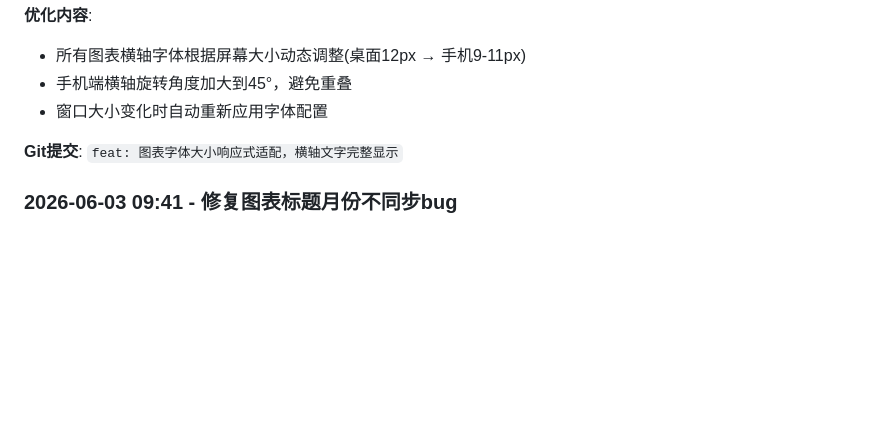
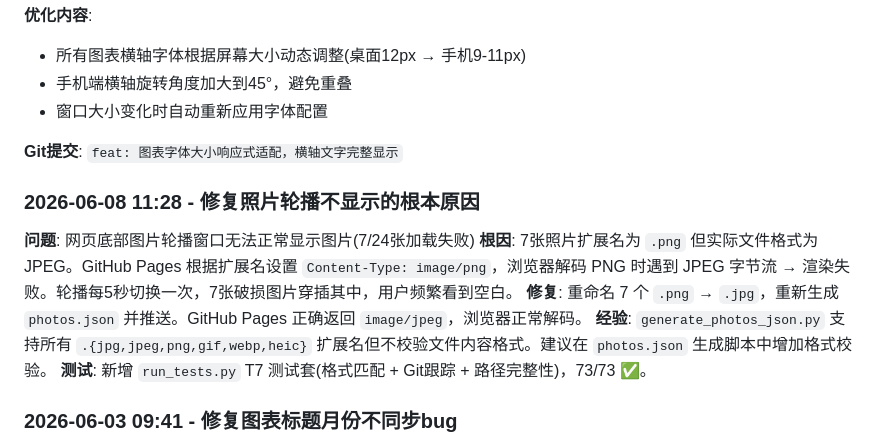
Before and after one commit to kimiwayde-xu/csair-dashboard, a Markdown page: CLAUDE.md, the part around the change. Drawn GitHub-style; blank space fills up the shorter version.

Commit message:
docs: 记录照片格式修复&T7测试套更新

```diff
--- a/CLAUDE.md
+++ b/CLAUDE.md
@@ -423,6 +423,13 @@ articles.json和data.json的科室名已100%一致,但前端DEPT_NAME_MAP丢失
 
 **Git提交**: `feat: 图表字体大小响应式适配，横轴文字完整显示`
 
+### 2026-06-08 11:28 - 修复照片轮播不显示的根本原因
+**问题**: 网页底部图片轮播窗口无法正常显示图片(7/24张加载失败)
+**根因**: 7张照片扩展名为 `.png` 但实际文件格式为 JPEG。GitHub Pages 根据扩展名设置 `Content-Type: image/png`，浏览器解码 PNG 时遇到 JPEG 字节流 → 渲染失败。轮播每5秒切换一次，7张破损图片穿插其中，用户频繁看到空白。
+**修复**: 重命名 7 个 `.png` → `.jpg`，重新生成 `photos.json` 并推送。GitHub Pages 正确返回 `image/jpeg`，浏览器正常解码。
+**经验**: `generate_photos_json.py` 支持所有 `.{jpg,jpeg,png,gif,webp,heic}` 扩展名但不校验文件内容格式。建议在 `photos.json` 生成脚本中增加格式校验。
+**测试**: 新增 `run_tests.py` T7 测试套(格式匹配 + Git跟踪 + 路径完整性)，73/73 ✅。
+
 ### 2026-06-03 09:41 - 修复图表标题月份不同步bug
 **问题**: 页面默认显示6月，但图表标题显示"5月"
 **解决**: 在DOMContentLoaded中initCharts()后添加updateDashboard()调用
```
